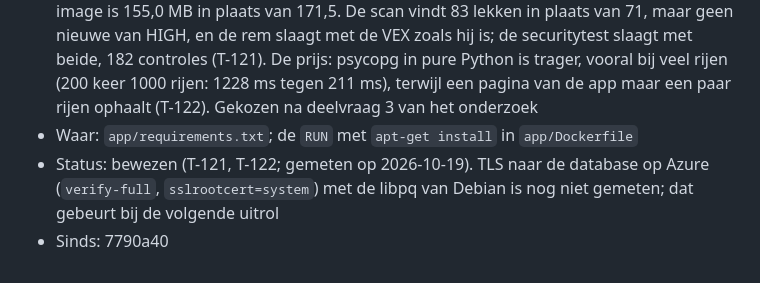
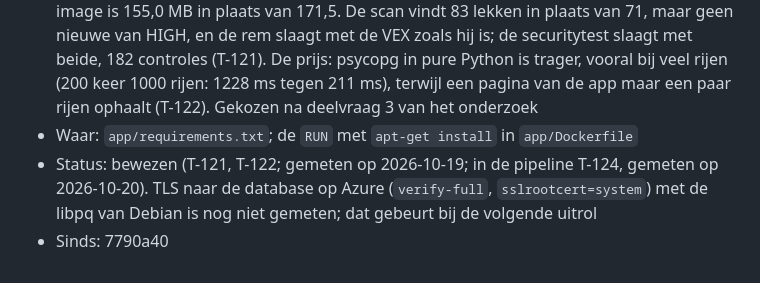
Before and after one commit to Youssefontys/secure-application, a Markdown page: BoK/Threat Analysis/entries.md, the part around the change. Drawn GitHub-style.

```diff
--- a/BoK/Threat Analysis/entries.md
+++ b/BoK/Threat Analysis/entries.md
@@ -842,5 +842,5 @@ daarna is toegevoegd, staat met de commit bij "Sinds".
 - Houdt tegen: MC-11 stap 5, deels: de bibliotheken die psycopg-binary zelf meenam
 - Wat: psycopg 3.3.6 zonder binary, in pure Python, met `libpq5` 17.11 uit Debian, vast op versie. Daarvoor nam psycopg-binary 15 eigen bibliotheken mee, gebouwd op manylinux2014 (CentOS 7, sinds 30-06-2024 end-of-life), onder andere PCRE 8.32 van 2012 en een eigen OpenSSL 3.5.8; de app laadde ze allemaal, en de scan zag ze niet (T-118). Nu laadt de app 62 bestanden in plaats van 70: 27 uit 20 Debian-pakketten (eerst 11), 32 van Python zelf en 3 uit de Python-pakketten, met 2 in plaats van 3 kopieën van OpenSSL. De image is 155,0 MB in plaats van 171,5. De scan vindt 83 lekken in plaats van 71, maar geen nieuwe van HIGH, en de rem slaagt met de VEX zoals hij is; de securitytest slaagt met beide, 182 controles (T-121). De prijs: psycopg in pure Python is trager, vooral bij veel rijen (200 keer 1000 rijen: 1228 ms tegen 211 ms), terwijl een pagina van de app maar een paar rijen ophaalt (T-122). Gekozen na deelvraag 3 van het onderzoek
 - Waar: `app/requirements.txt`; de `RUN` met `apt-get install` in `app/Dockerfile`
-- Status: bewezen (T-121, T-122; gemeten op 2026-10-19). TLS naar de database op Azure (`verify-full`, `sslrootcert=system`) met de libpq van Debian is nog niet gemeten; dat gebeurt bij de volgende uitrol
+- Status: bewezen (T-121, T-122; gemeten op 2026-10-19; in de pipeline T-124, gemeten op 2026-10-20). TLS naar de database op Azure (`verify-full`, `sslrootcert=system`) met de libpq van Debian is nog niet gemeten; dat gebeurt bij de volgende uitrol
 - Sinds: 7790a40
```
Also changed, not shown: BoK/Threat Analysis/tests.md (+1 -0 lines).
